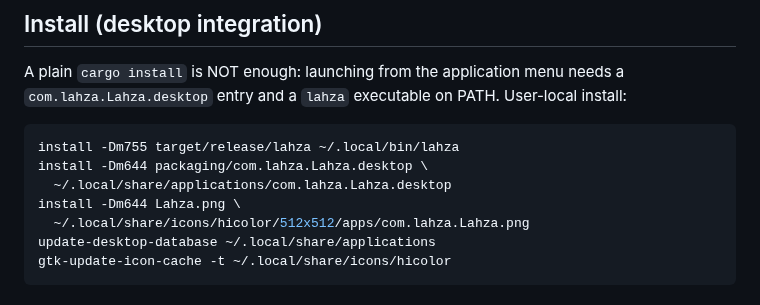
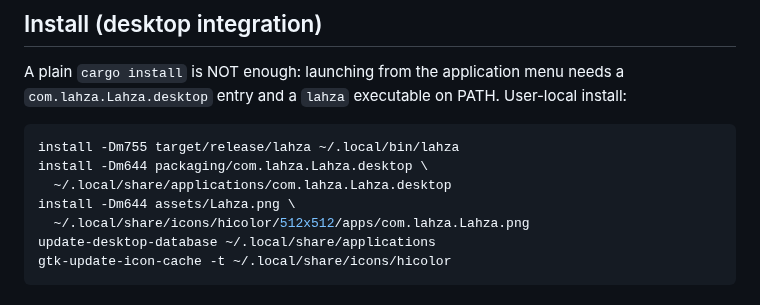
Before and after one commit to FarhanAliRaza/Lahza, a Markdown page: CLAUDE.md, the part around the change. Rendered like a GitHub page.

```diff
--- a/CLAUDE.md
+++ b/CLAUDE.md
@@ -36,7 +36,7 @@ User-local install:
 install -Dm755 target/release/lahza ~/.local/bin/lahza
 install -Dm644 packaging/com.lahza.Lahza.desktop \
   ~/.local/share/applications/com.lahza.Lahza.desktop
-install -Dm644 Lahza.png \
+install -Dm644 assets/Lahza.png \
   ~/.local/share/icons/hicolor/512x512/apps/com.lahza.Lahza.png
 update-desktop-database ~/.local/share/applications
 gtk-update-icon-cache -t ~/.local/share/icons/hicolor
```
Also changed, not shown: README.md (+8 -8 lines), assets/Lahza.png (renamed from Lahza.png), 4 other files.
